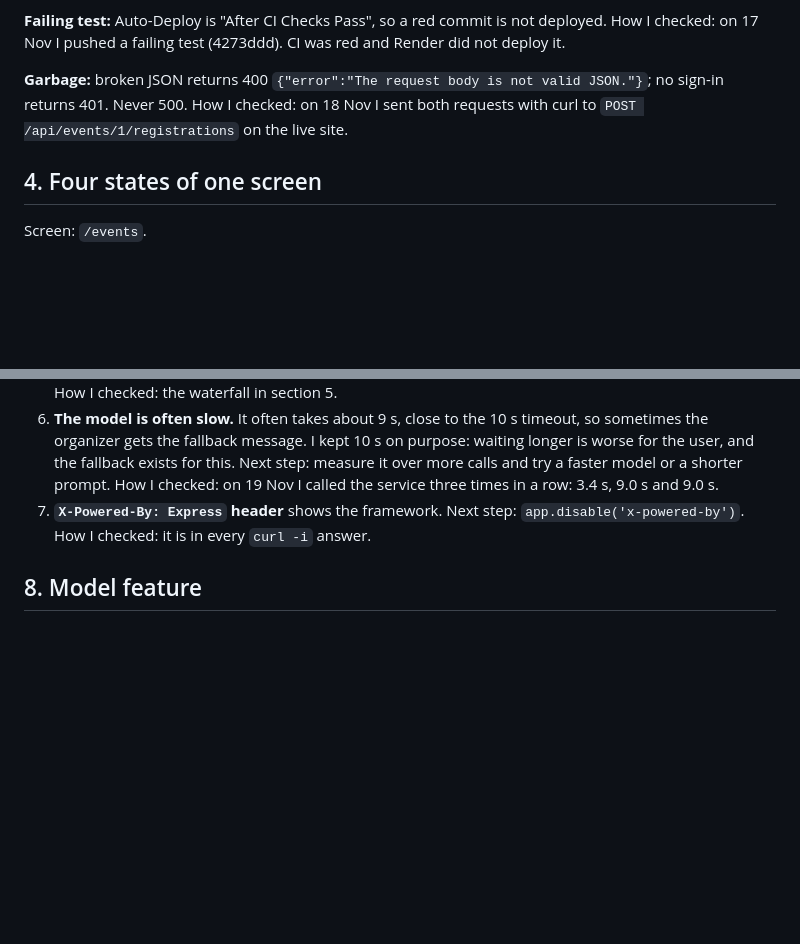
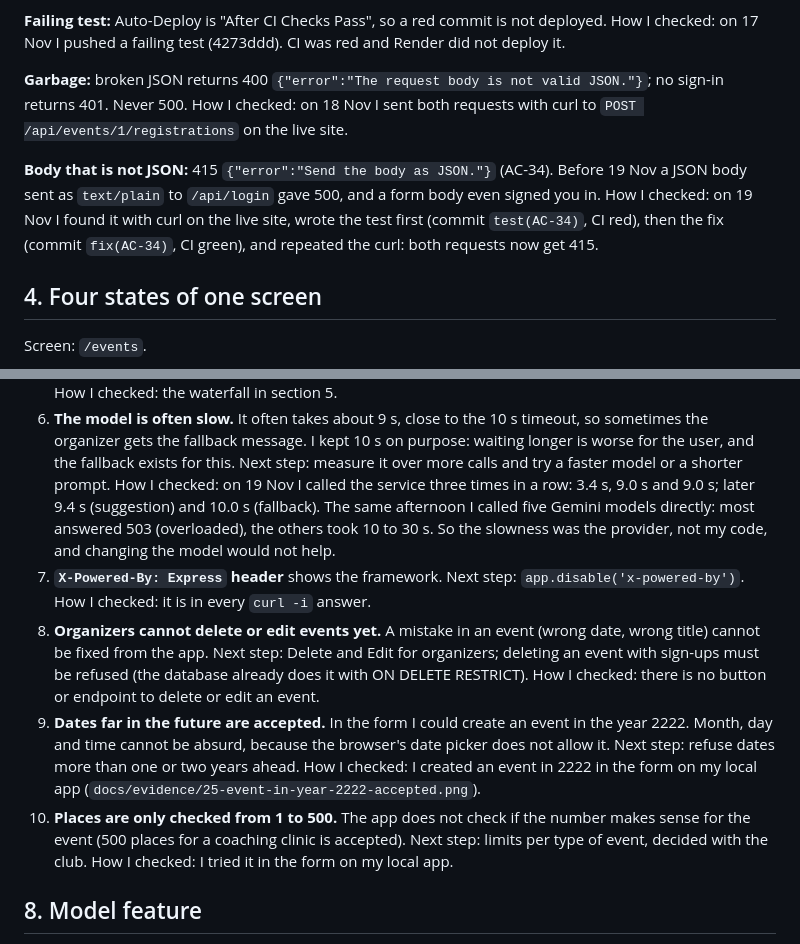
Before and after one commit to manu7miranda/webdev-erasmus-university-of-alicante-, a Markdown page: READINESS.md, 2 parts joined by grey strips. GitHub-like rendering; blank space fills up the shorter version.

Commit message:
Docs: gaps 8 to 10, Gemini measurements, 415 fix, AGENT_LOG

```diff
--- a/READINESS.md
+++ b/READINESS.md
@@ -39,6 +39,9 @@ How I checked: on 17 Nov I pushed a failing test (4273ddd). CI was red and Rende
 
 **Garbage:** broken JSON returns 400 `{"error":"The request body is not valid JSON."}`; no sign-in returns 401. Never 500.
 How I checked: on 18 Nov I sent both requests with curl to `POST /api/events/1/registrations` on the live site.
+
+**Body that is not JSON:** 415 `{"error":"Send the body as JSON."}` (AC-34). Before 19 Nov a JSON body sent as `text/plain` to `/api/login` gave 500, and a form body even signed you in.
+How I checked: on 19 Nov I found it with curl on the live site, wrote the test first (commit `test(AC-34)`, CI red), then the fix (commit `fix(AC-34)`, CI green), and repeated the curl: both requests now get 415.
 
 ## 4. Four states of one screen
 
@@ -92,10 +95,19 @@ How I checked: I read the `set-cookie` header of `POST /api/login` with `curl -i
    How I checked: the waterfall in section 5.
 6. **The model is often slow.** It often takes about 9 s, close to the 10 s timeout, so sometimes the organizer gets the fallback message. I kept 10 s on purpose: waiting longer is worse for the user, and the fallback exists for this.
    Next step: measure it over more calls and try a faster model or a shorter prompt.
-   How I checked: on 19 Nov I called the service three times in a row: 3.4 s, 9.0 s and 9.0 s.
+   How I checked: on 19 Nov I called the service three times in a row: 3.4 s, 9.0 s and 9.0 s; later 9.4 s (suggestion) and 10.0 s (fallback). The same afternoon I called five Gemini models directly: most answered 503 (overloaded), the others took 10 to 30 s. So the slowness was the provider, not my code, and changing the model would not help.
 7. **`X-Powered-By: Express` header** shows the framework.
    Next step: `app.disable('x-powered-by')`.
    How I checked: it is in every `curl -i` answer.
+8. **Organizers cannot delete or edit events yet.** A mistake in an event (wrong date, wrong title) cannot be fixed from the app.
+   Next step: Delete and Edit for organizers; deleting an event with sign-ups must be refused (the database already does it with ON DELETE RESTRICT).
+   How I checked: there is no button or endpoint to delete or edit an event.
+9. **Dates far in the future are accepted.** In the form I could create an event in the year 2222. Month, day and time cannot be absurd, because the browser's date picker does not allow it.
+   Next step: refuse dates more than one or two years ahead.
+   How I checked: I created an event in 2222 in the form on my local app (`docs/evidence/25-event-in-year-2222-accepted.png`).
+10. **Places are only checked from 1 to 500.** The app does not check if the number makes sense for the event (500 places for a coaching clinic is accepted).
+   Next step: limits per type of event, decided with the club.
+   How I checked: I tried it in the form on my local app.
 
 ## 8. Model feature
 
```
Also changed, not shown: AGENT_LOG.md (+7 -0 lines), docs/evidence/25-event-in-year-2222-accepted.png (added), docs/evidence/26-model-latency-2026-11-19.png (added), docs/ui/model-suggestion-production.png (added).
